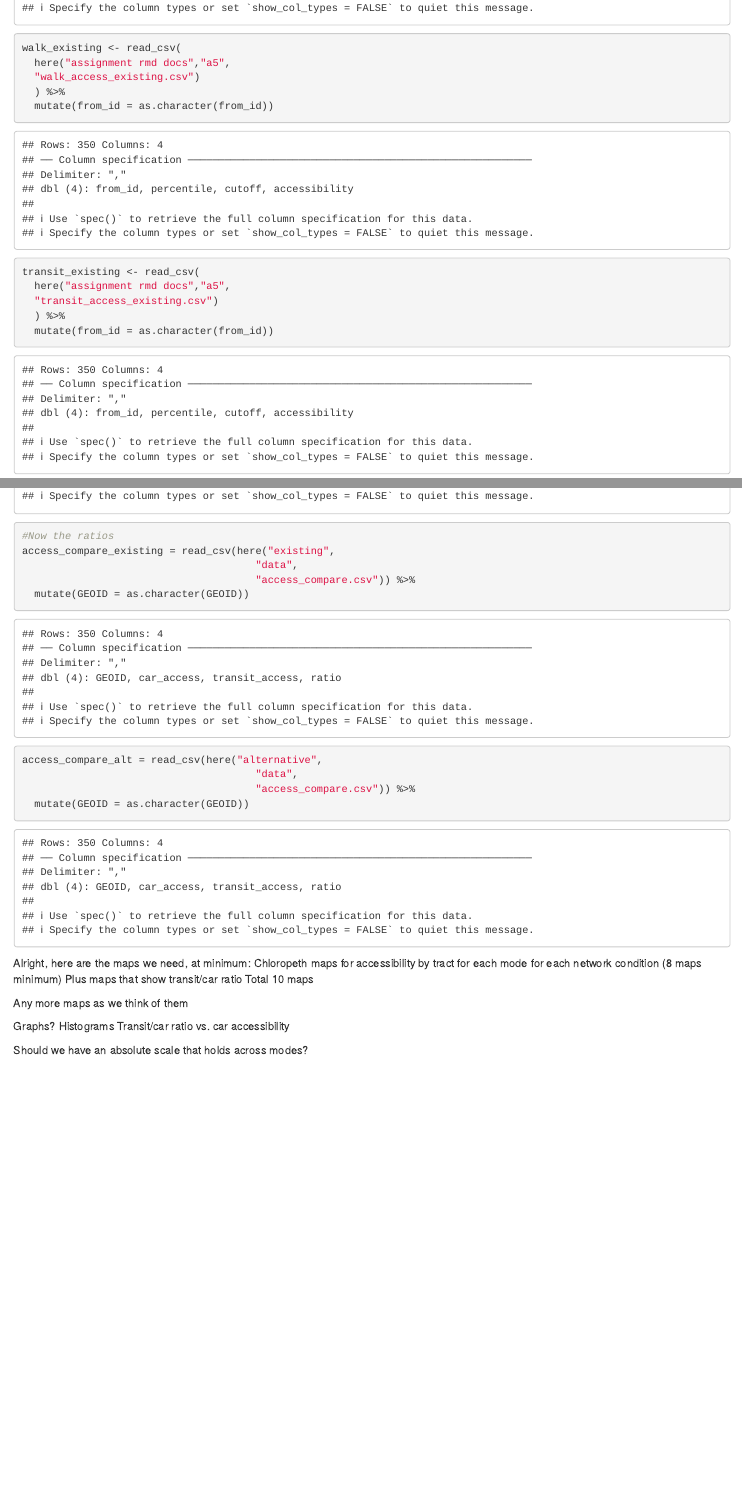
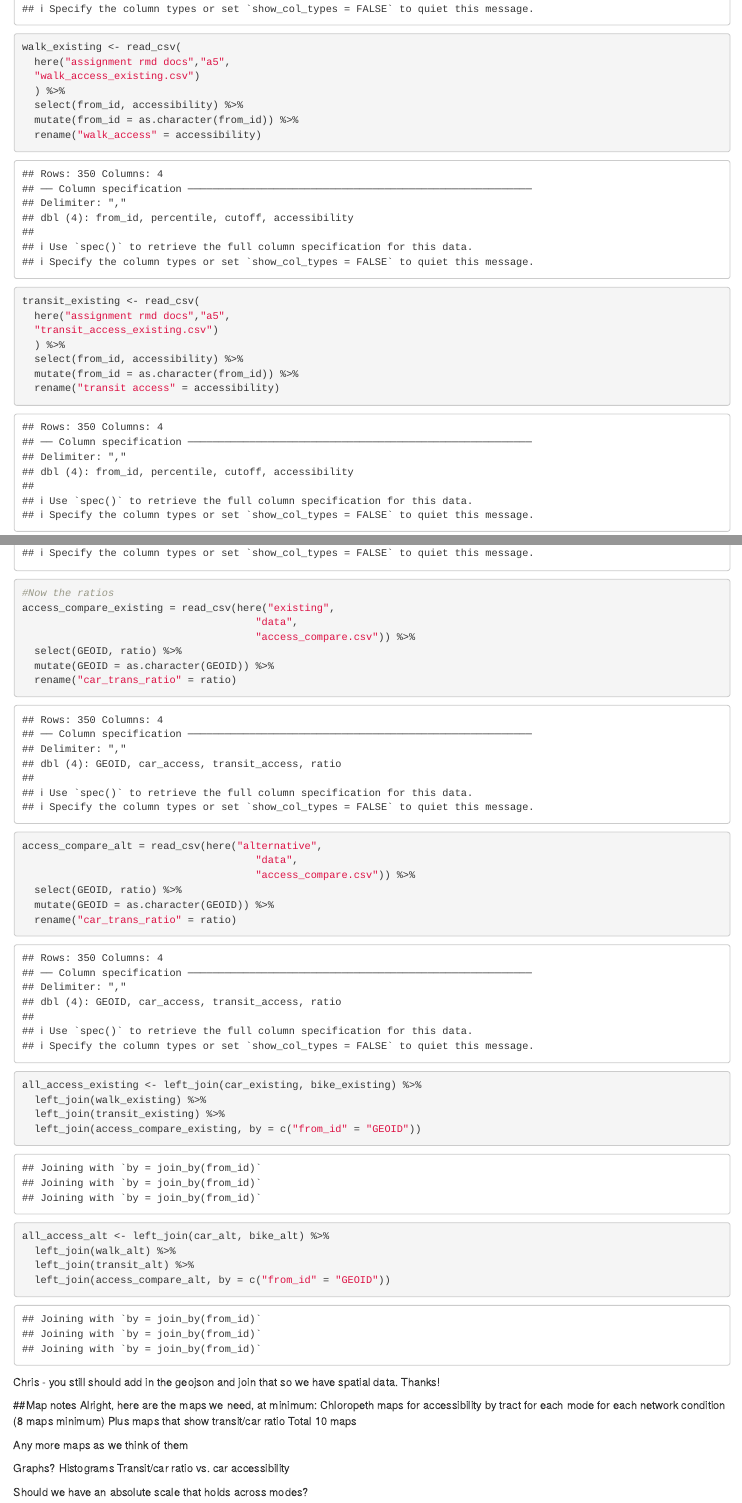
Before and after one commit to GSD-SES-5394-S2022/Austin, an R Markdown document (assignment rmd docs/a5/Assignment 5 Graphics.Rmd): the page in a window 1100 px wide, from 1250 px down before the commit and from 1330 px down after it, so that both start at the same text, and a second part further down, joined at a grey line. Rendered offline with R 4.5, knitr and Pandoc, with nearby package versions.

Commit message:
did a bit more work on data loading/cleaning/merging

````diff
--- a/assignment rmd docs/a5/Assignment 5 Graphics.Rmd
+++ b/assignment rmd docs/a5/Assignment 5 Graphics.Rmd
@@ -38,13 +42,17 @@ walk_existing <- read_csv(
   here("assignment rmd docs","a5",
   "walk_access_existing.csv")
   ) %>%
-  mutate(from_id = as.character(from_id))
+  select(from_id, accessibility) %>%
+  mutate(from_id = as.character(from_id)) %>%
+  rename("walk_access" = accessibility)
 
 transit_existing <- read_csv(
   here("assignment rmd docs","a5",
   "transit_access_existing.csv")
   ) %>%
-  mutate(from_id = as.character(from_id))
+  select(from_id, accessibility) %>%
+  mutate(from_id = as.character(from_id)) %>%
+  rename("transit access" = accessibility)
 
 #Now the alts
 car_alt <- read_csv(
@@ -75,13 +91,34 @@ transit_alt <- read_csv(
 access_compare_existing = read_csv(here("existing",
                                       "data",
                                       "access_compare.csv")) %>%
-  mutate(GEOID = as.character(GEOID))
+  select(GEOID, ratio) %>%
+  mutate(GEOID = as.character(GEOID)) %>%
+  rename("car_trans_ratio" = ratio)
 
 access_compare_alt = read_csv(here("alternative",
                                       "data",
                                       "access_compare.csv")) %>%
-  mutate(GEOID = as.character(GEOID))
+  select(GEOID, ratio) %>%
+  mutate(GEOID = as.character(GEOID)) %>%
+  rename("car_trans_ratio" = ratio)
 ```
+```{r join tables}
+all_access_existing <- left_join(car_existing, bike_existing) %>%
+  left_join(walk_existing) %>%
+  left_join(transit_existing) %>%
+  left_join(access_compare_existing, by = c("from_id" = "GEOID"))
+
+all_access_alt <- left_join(car_alt, bike_alt) %>%
+  left_join(walk_alt) %>%
+  left_join(transit_alt) %>%
+  left_join(access_compare_alt, by = c("from_id" = "GEOID"))
+```
+
+Chris - you still should add in the geojson and join that so we have spatial data. Thanks!
+
+
+
+##Map notes
 Alright, here are the maps we need, at minimum:
 Chloropeth maps for accessibility by tract for each mode for each network condition
 (8 maps minimum)
````
Also changed, not shown: assignment rmd docs/a5/Assignment 5 Graphics.Rmd (24 more changed lines).
